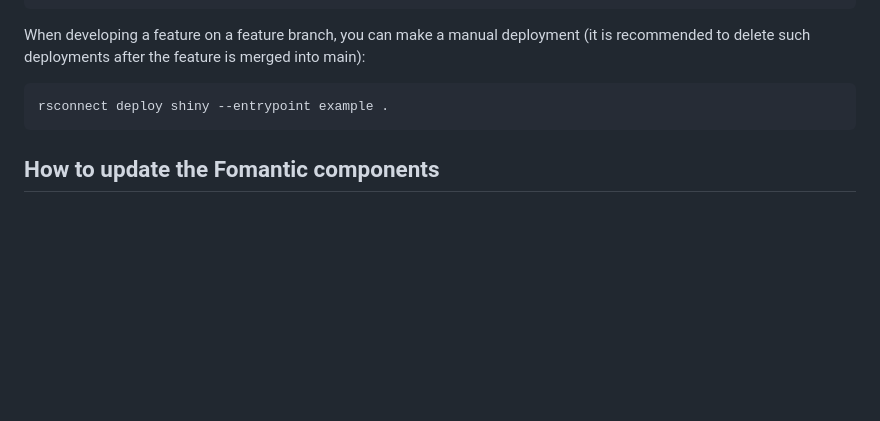
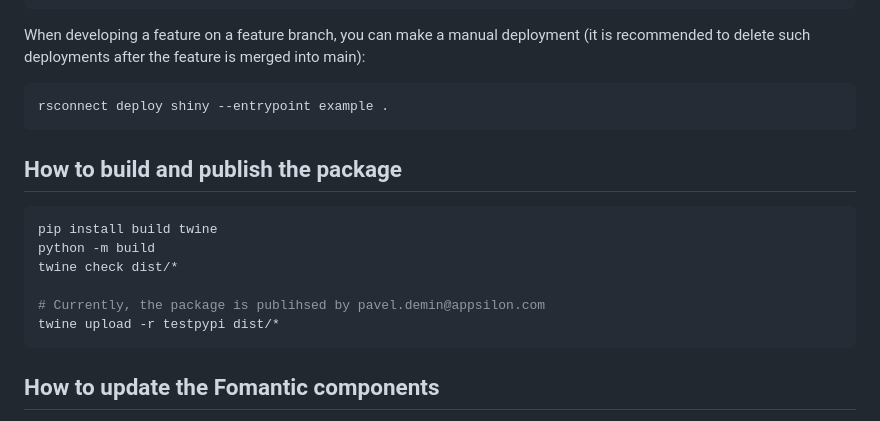
Before and after one commit to Appsilon/py_shiny_semantic, a Markdown page: README.md, the part around the change. Drawn GitHub-style; blank space fills up the shorter version.

Commit message:
docs: add publish instructions

````diff
--- a/README.md
+++ b/README.md
@@ -94,6 +94,17 @@ When developing a feature on a feature branch, you can make a manual deployment
 rsconnect deploy shiny --entrypoint example .
 ```
 
+## How to build and publish the package
+
+```shell
+pip install build twine
+python -m build
+twine check dist/*
+
+# Currently, the package is publihsed by pavel.demin@appsilon.com
+twine upload -r testpypi dist/*
+```
+
 ## How to update the Fomantic components
 
 The easiest way to replace the Fomantic assets with the new ones, is as follows:
````
